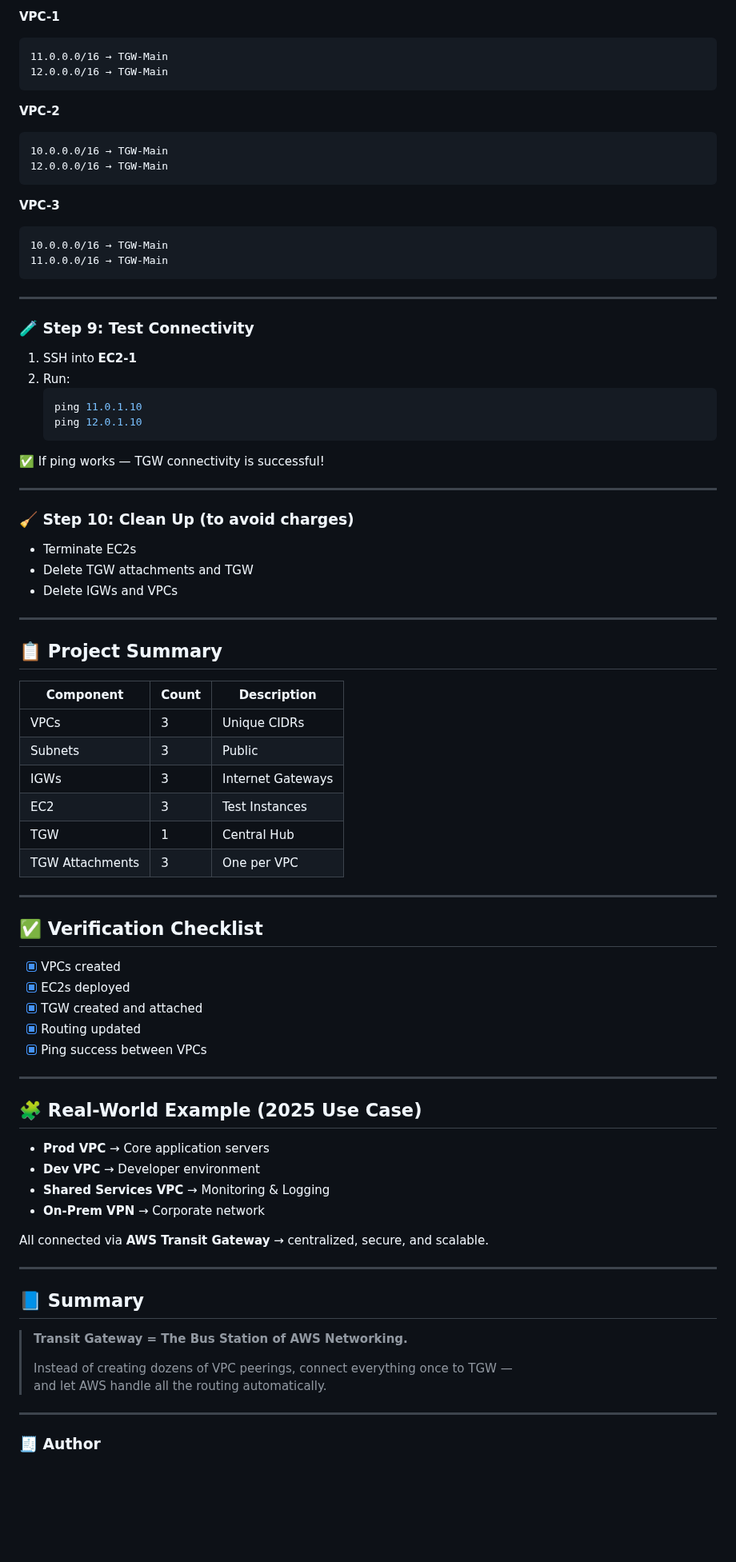
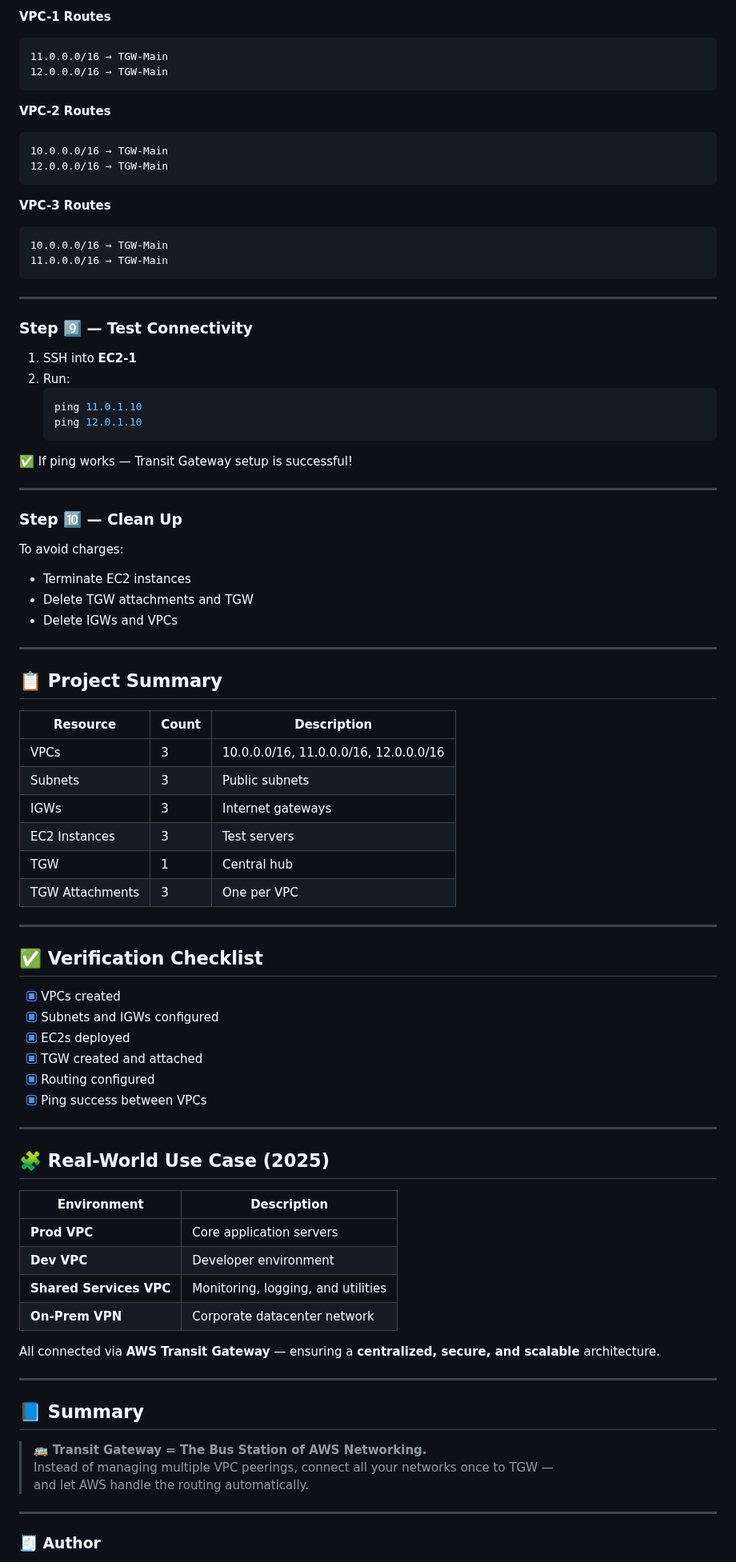
Before and after one commit to pradeepinfra/DevOps-24-09-2025, a Markdown page: AWS/Transit_Gateway.md, the part around one of its changes. Shown at 80% size. Drawn GitHub-style; blank space fills up the shorter version.

````diff
--- a/AWS/Transit_Gateway.md
+++ b/AWS/Transit_Gateway.md
@@ -158,17 +156,17 @@ Then associate your **Public Subnet** with this route table.
 
-**VPC-1**
+**VPC-1 Routes**
 ```
 11.0.0.0/16 → TGW-Main
 12.0.0.0/16 → TGW-Main
 ```
 
-**VPC-2**
+**VPC-2 Routes**
 ```
 10.0.0.0/16 → TGW-Main
 12.0.0.0/16 → TGW-Main
 ```
 
-**VPC-3**
+**VPC-3 Routes**
 ```
 10.0.0.0/16 → TGW-Main
 11.0.0.0/16 → TGW-Main
@@ -176,7 +174,7 @@ Then associate your **Public Subnet** with this route table.
 
 ---
 
-### 🧪 Step 9: Test Connectivity
+### Step 9️⃣ — Test Connectivity
 
 1. SSH into **EC2-1**
 2. Run:
@@ -184,13 +182,14 @@ Then associate your **Public Subnet** with this route table.
    ping 11.0.1.10
    ping 12.0.1.10
    ```
-✅ If ping works — TGW connectivity is successful!
+✅ If ping works — Transit Gateway setup is successful!
 
 ---
 
-### 🧹 Step 10: Clean Up (to avoid charges)
+### Step 🔟 — Clean Up
 
-- Terminate EC2s
+To avoid charges:
+- Terminate EC2 instances
 - Delete TGW attachments and TGW
 - Delete IGWs and VPCs
 
@@ -198,13 +197,13 @@ Then associate your **Public Subnet** with this route table.
 
 ## 📋 Project Summary
 
-| Component | Count | Description |
-|-------------|--------|----------------|
-| VPCs | 3 | Unique CIDRs |
-| Subnets | 3 | Public |
-| IGWs | 3 | Internet Gateways |
-| EC2 | 3 | Test Instances |
-| TGW | 1 | Central Hub |
+| Resource | Count | Description |
+|-----------|--------|--------------|
+| VPCs | 3 | 10.0.0.0/16, 11.0.0.0/16, 12.0.0.0/16 |
+| Subnets | 3 | Public subnets |
+| IGWs | 3 | Internet gateways |
+| EC2 Instances | 3 | Test servers |
+| TGW | 1 | Central hub |
 | TGW Attachments | 3 | One per VPC |
 
 ---
@@ -212,30 +211,32 @@ Then associate your **Public Subnet** with this route table.
 ## ✅ Verification Checklist
 
 - [x] VPCs created
+- [x] Subnets and IGWs configured
 - [x] EC2s deployed
 - [x] TGW created and attached
-- [x] Routing updated
+- [x] Routing configured
 - [x] Ping success between VPCs
 
 ---
 
-## 🧩 Real-World Example (2025 Use Case)
+## 🧩 Real-World Use Case (2025)
 
-- **Prod VPC** → Core application servers
-- **Dev VPC** → Developer environment
-- **Shared Services VPC** → Monitoring & Logging
-- **On-Prem VPN** → Corporate network
+| Environment | Description |
+|--------------|--------------|
+| **Prod VPC** | Core application servers |
+| **Dev VPC** | Developer environment |
+| **Shared Services VPC** | Monitoring, logging, and utilities |
+| **On-Prem VPN** | Corporate datacenter network |
 
-All connected via **AWS Transit Gateway** → centralized, secure, and scalable.
+All connected via **AWS Transit Gateway** — ensuring a **centralized, secure, and scalable** architecture.
 
 ---
 
 ## 📘 Summary
 
-> **Transit Gateway = The Bus Station of AWS Networking.**
->
-> Instead of creating dozens of VPC peerings, connect everything once to TGW —
-> and let AWS handle all the routing automatically.
+> 🚌 **Transit Gateway = The Bus Station of AWS Networking.**
+> Instead of managing multiple VPC peerings, connect all your networks once to TGW —
+> and let AWS handle the routing automatically.
 
 ---
 
````
Also changed, not shown: other parts of AWS/Transit_Gateway.md (+40 -40 lines).
